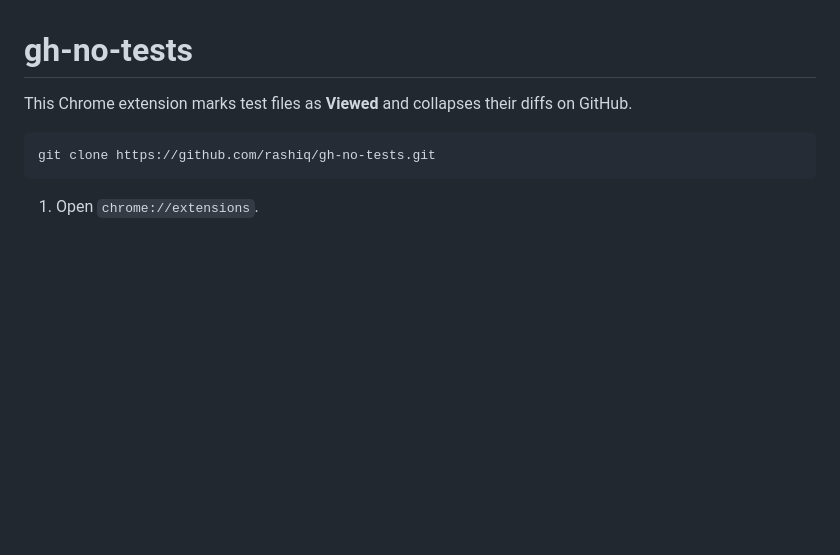
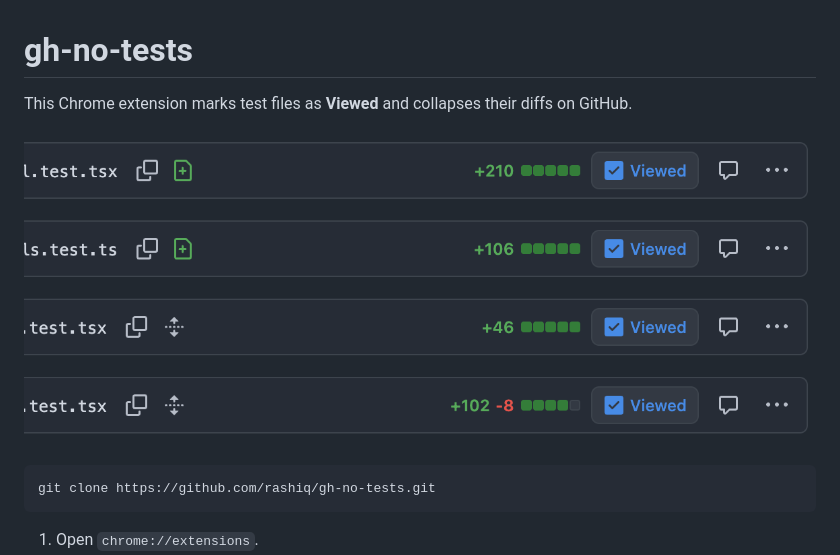
Before and after one commit to rashiq/gh-no-tests, a Markdown page: README.md, the part around the change. GitHub-like rendering; pictures changed too: assets/viewed.png (added); blank space fills up the shorter version.

Commit message:
Add screenshot to README

````diff
--- a/README.md
+++ b/README.md
@@ -1,6 +1,8 @@
 # gh-no-tests
 
 This Chrome extension marks test files as **Viewed** and collapses their diffs on GitHub.
+
+![Test files marked as Viewed](assets/viewed.png)
 
 ```sh
 git clone https://github.com/rashiq/gh-no-tests.git
````
